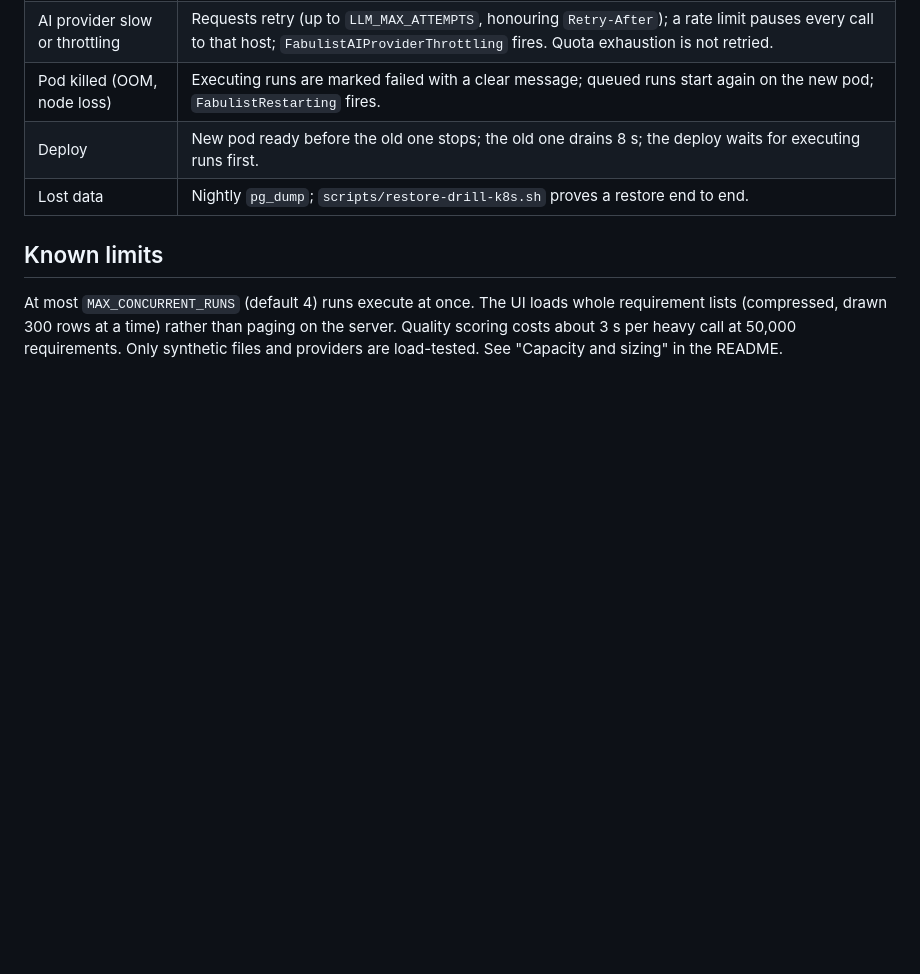
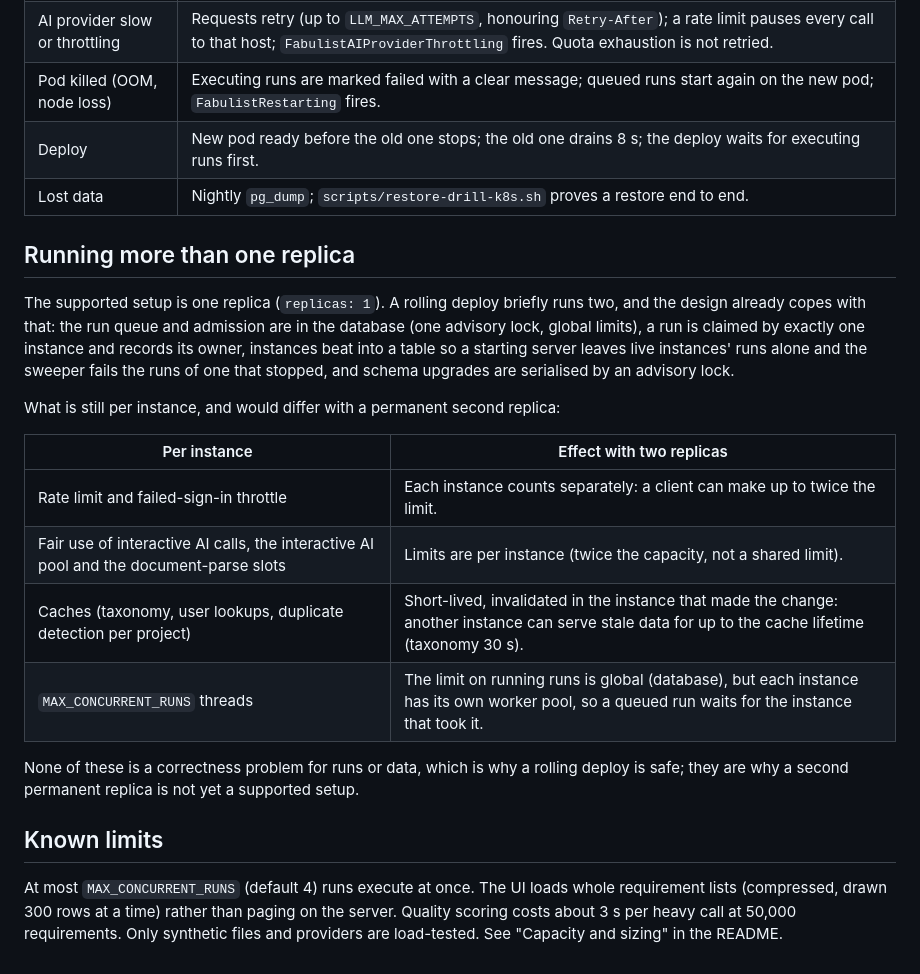
Before and after one commit to bellchu/fabulist, a Markdown page: docs/ARCHITECTURE.md, the part around the change. GitHub-like rendering; blank space fills up the shorter version.

Commit message:
docs: what a second replica would and would not change (#185)
Co-authored-by: bellchu <397130+bellchu@users.noreply.github.com>

```diff
--- a/docs/ARCHITECTURE.md
+++ b/docs/ARCHITECTURE.md
@@ -60,6 +60,21 @@ Large inputs are incremental: `documents` = all / new / reset and `stories_for`
 | Deploy | New pod ready before the old one stops; the old one drains 8 s; the deploy waits for executing runs first. |
 | Lost data | Nightly `pg_dump`; `scripts/restore-drill-k8s.sh` proves a restore end to end. |
 
+## Running more than one replica
+
+The supported setup is one replica (`replicas: 1`). A rolling deploy briefly runs two, and the design already copes with that: the run queue and admission are in the database (one advisory lock, global limits), a run is claimed by exactly one instance and records its owner, instances beat into a table so a starting server leaves live instances' runs alone and the sweeper fails the runs of one that stopped, and schema upgrades are serialised by an advisory lock.
+
+What is still per instance, and would differ with a permanent second replica:
+
+| Per instance | Effect with two replicas |
+|---|---|
+| Rate limit and failed-sign-in throttle | Each instance counts separately: a client can make up to twice the limit. |
+| Fair use of interactive AI calls, the interactive AI pool and the document-parse slots | Limits are per instance (twice the capacity, not a shared limit). |
+| Caches (taxonomy, user lookups, duplicate detection per project) | Short-lived, invalidated in the instance that made the change: another instance can serve stale data for up to the cache lifetime (taxonomy 30 s). |
+| `MAX_CONCURRENT_RUNS` threads | The limit on running runs is global (database), but each instance has its own worker pool, so a queued run waits for the instance that took it. |
+
+None of these is a correctness problem for runs or data, which is why a rolling deploy is safe; they are why a second permanent replica is not yet a supported setup.
+
 ## Known limits
 
 At most `MAX_CONCURRENT_RUNS` (default 4) runs execute at once. The UI loads whole requirement lists (compressed, drawn 300 rows at a time) rather than paging on the server. Quality scoring costs about 3 s per heavy call at 50,000 requirements. Only synthetic files and providers are load-tested. See "Capacity and sizing" in the README.
```
Also changed, not shown: CHANGELOG.md (+1 -0 lines).
